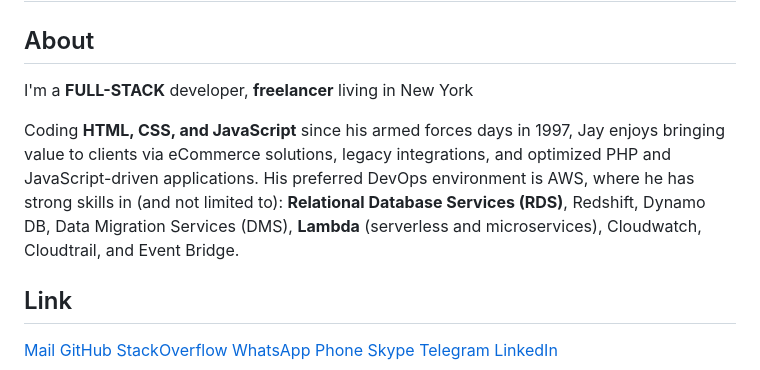
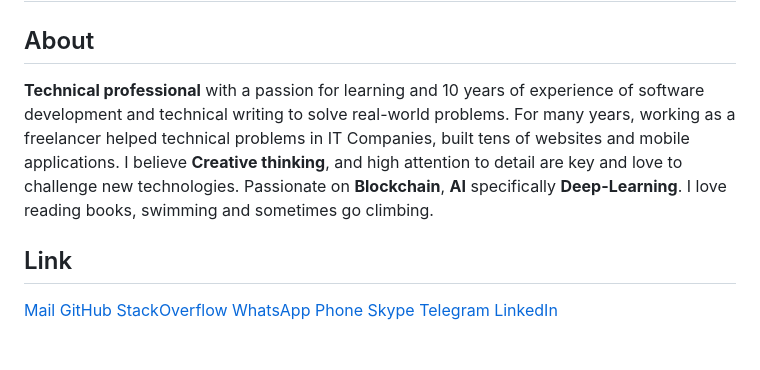
Before and after one commit to williamharris0214/williamharris0214, a Markdown page: RESUME/resume.md, the part around the change. Rendered like a GitHub page; blank space fills up the shorter version.

Commit message:
about is refactored

```diff
--- a/RESUME/resume.md
+++ b/RESUME/resume.md
@@ -2,9 +2,8 @@
 
 ## About
 
-I'm a **FULL-STACK** developer, **freelancer** living in New York
-
-Coding **HTML, CSS, and JavaScript** since his armed forces days in 1997, Jay enjoys bringing value to clients via eCommerce solutions, legacy integrations, and optimized PHP and JavaScript-driven applications. His preferred DevOps environment is AWS, where he has strong skills in (and not limited to): **Relational Database Services (RDS)**, Redshift, Dynamo DB, Data Migration Services (DMS), **Lambda** (serverless and microservices), Cloudwatch, Cloudtrail, and Event Bridge.
+**Technical professional** with a passion for learning and 10 years of experience of software development and technical writing to solve real-world problems.
+For many years, working as a freelancer helped technical problems in IT Companies, built tens of websites and mobile applications. I believe **Creative thinking**, and high attention to detail are key and love to challenge new technologies. Passionate on **Blockchain**, **AI** specifically **Deep-Learning**. I love reading books, swimming and sometimes go climbing.
 
 ## Link
 
```
